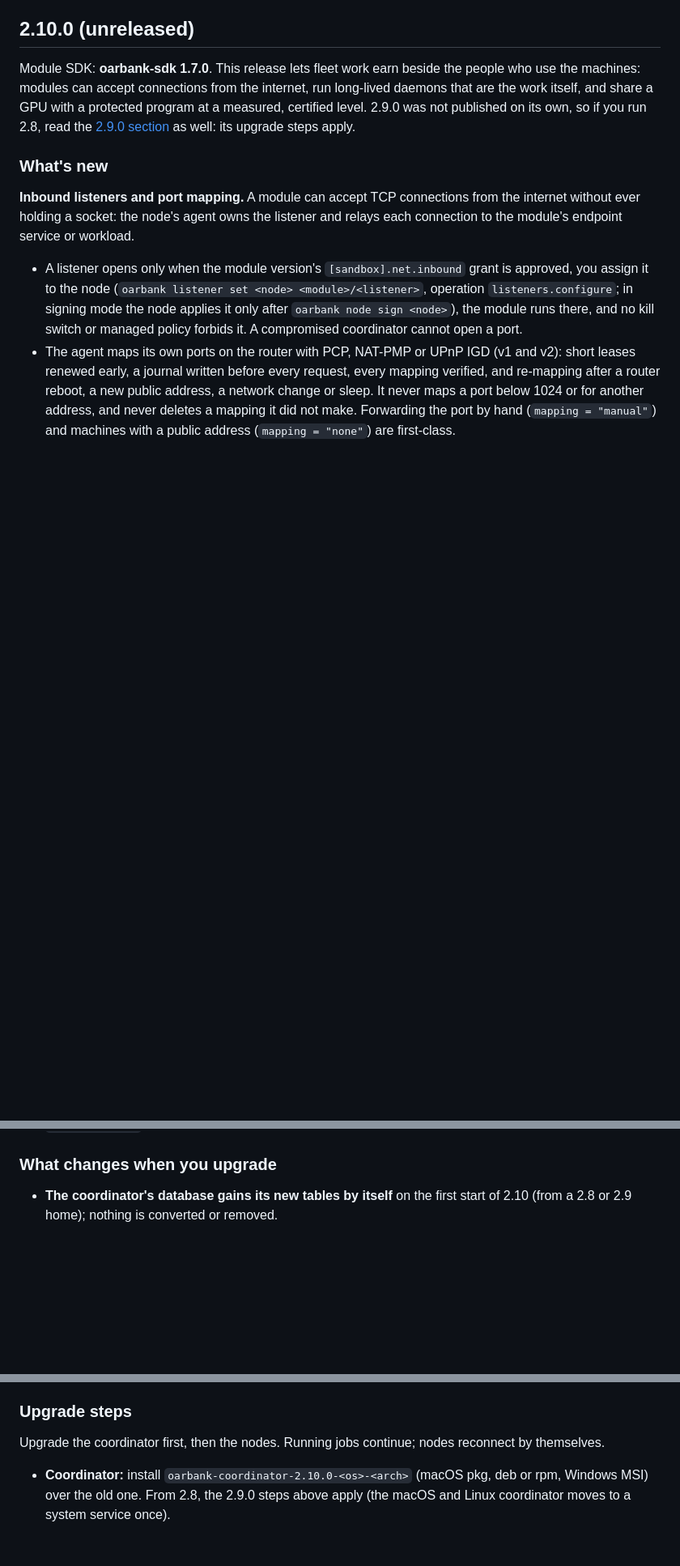
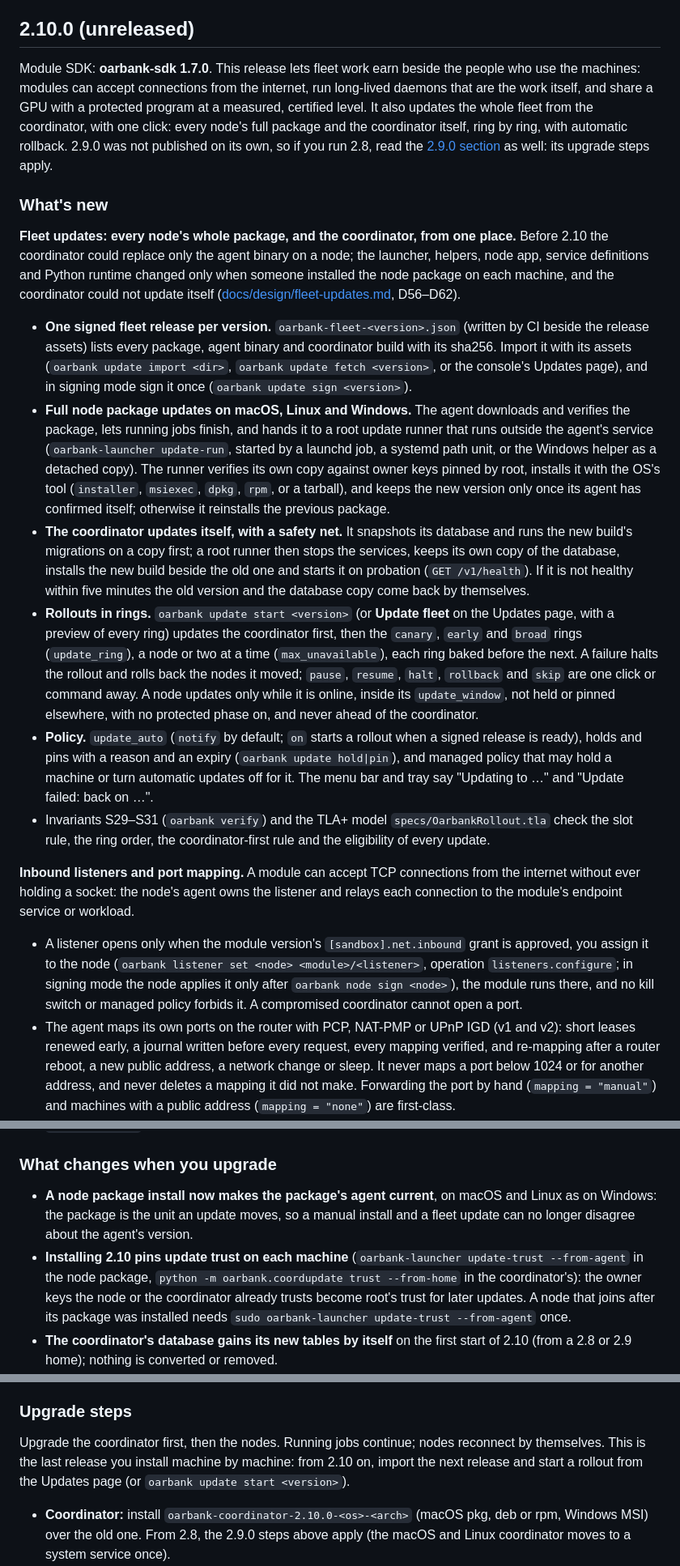
Before and after one commit to roeehrl/oarbank, a Markdown page: CHANGELOG.md, 3 parts joined by grey strips. Shown at 81% size. GitHub-like rendering; blank space fills up the shorter version.

Commit message:
Changelog 2.10.0: fleet updates

```diff
--- a/CHANGELOG.md
+++ b/CHANGELOG.md
@@ -8,10 +8,42 @@ What changed in each Oarbank release, for the people who run a fleet. The module
 
 Module SDK: **oarbank-sdk 1.7.0**. This release lets fleet work earn beside the people who use the machines: modules
 can accept connections from the internet, run long-lived daemons that are the work itself, and share a GPU with a
-protected program at a measured, certified level. 2.9.0 was not published on its own, so if you run 2.8, read the
-[2.9.0 section](#290-unreleased) as well: its upgrade steps apply.
+protected program at a measured, certified level. It also updates the whole fleet from the coordinator, with one click:
+every node's full package and the coordinator itself, ring by ring, with automatic rollback. 2.9.0 was not published on
+its own, so if you run 2.8, read the [2.9.0 section](#290-unreleased) as well: its upgrade steps apply.
 
 ### What's new
+
+**Fleet updates: every node's whole package, and the coordinator, from one place.** Before 2.10 the coordinator could
+replace only the agent binary on a node; the launcher, helpers, node app, service definitions and Python runtime
+changed only when someone installed the node package on each machine, and the coordinator could not update itself
+([docs/design/fleet-updates.md](docs/design/fleet-updates.md), D56–D62).
+
+- **One signed fleet release per version.** `oarbank-fleet-<version>.json` (written by CI beside the release assets)
+  lists every package, agent binary and coordinator build with its sha256. Import it with its assets (`oarbank update
+  import <dir>`, `oarbank update fetch <version>`, or the console's Updates page), and in signing mode sign it once
+  (`oarbank update sign <version>`).
+- **Full node package updates on macOS, Linux and Windows.** The agent downloads and verifies the package, lets running
+  jobs finish, and hands it to a root update runner that runs outside the agent's service (`oarbank-launcher
+  update-run`, started by a launchd job, a systemd path unit, or the Windows helper as a detached copy). The runner
+  verifies its own copy against owner keys pinned by root, installs it with the OS's tool (`installer`, `msiexec`,
+  `dpkg`, `rpm`, or a tarball), and keeps the new version only once its agent has confirmed itself; otherwise it
+  reinstalls the previous package.
+- **The coordinator updates itself, with a safety net.** It snapshots its database and runs the new build's
+  migrations on a copy first; a root runner then stops the services, keeps its own copy of the database, installs the
+  new build beside the old one and starts it on probation (`GET /v1/health`). If it is not healthy within five minutes
+  the old version and the database copy come back by themselves.
+- **Rollouts in rings.** `oarbank update start <version>` (or **Update fleet** on the Updates page, with a preview of
+  every ring) updates the coordinator first, then the `canary`, `early` and `broad` rings (`update_ring`), a node or
+  two at a time (`max_unavailable`), each ring baked before the next. A failure halts the rollout and rolls back the
+  nodes it moved; `pause`, `resume`, `halt`, `rollback` and `skip` are one click or command away. A node updates only
+  while it is online, inside its `update_window`, not held or pinned elsewhere, with no protected phase on, and never
+  ahead of the coordinator.
+- **Policy.** `update_auto` (`notify` by default; `on` starts a rollout when a signed release is ready), holds and
+  pins with a reason and an expiry (`oarbank update hold|pin`), and managed policy that may hold a machine or turn
+  automatic updates off for it. The menu bar and tray say "Updating to …" and "Update failed: back on …".
+- Invariants S29–S31 (`oarbank verify`) and the TLA+ model `specs/OarbankRollout.tla` check the slot rule, the ring
+  order, the coordinator-first rule and the eligibility of every update.
 
 **Inbound listeners and port mapping.** A module can accept TCP connections from the internet without ever holding a
 socket: the node's agent owns the listener and relays each connection to the module's endpoint service or workload.
@@ -116,6 +148,12 @@ need `requires.core >= 2.10`.
 
 ### What changes when you upgrade
 
+- **A node package install now makes the package's agent current**, on macOS and Linux as on Windows: the package is
+  the unit an update moves, so a manual install and a fleet update can no longer disagree about the agent's version.
+- **Installing 2.10 pins update trust on each machine** (`oarbank-launcher update-trust --from-agent` in the node
+  package, `python -m oarbank.coordupdate trust --from-home` in the coordinator's): the owner keys the node or the
+  coordinator already trusts become root's trust for later updates. A node that joins after its package was installed
+  needs `sudo oarbank-launcher update-trust --from-agent` once.
 - **The coordinator's database gains its new tables by itself** on the first start of 2.10 (from a 2.8 or 2.9 home);
   nothing is converted or removed.
 - **Nodes need the 2.10 agent** for listeners, workloads, delegated processes, event-driven sources, harness runs,
@@ -137,7 +175,9 @@ need `requires.core >= 2.10`.
 
 ### Upgrade steps
 
-Upgrade the coordinator first, then the nodes. Running jobs continue; nodes reconnect by themselves.
+Upgrade the coordinator first, then the nodes. Running jobs continue; nodes reconnect by themselves. This is the last
+release you install machine by machine: from 2.10 on, import the next release and start a rollout from the Updates
+page (or `oarbank update start <version>`).
 
 - **Coordinator:** install `oarbank-coordinator-2.10.0-<os>-<arch>` (macOS pkg, deb or rpm, Windows MSI) over the old
   one. From 2.8, the 2.9.0 steps above apply (the macOS and Linux coordinator moves to a system service once).
```
Also changed, not shown: other parts of CHANGELOG.md (+6 -0 lines).
